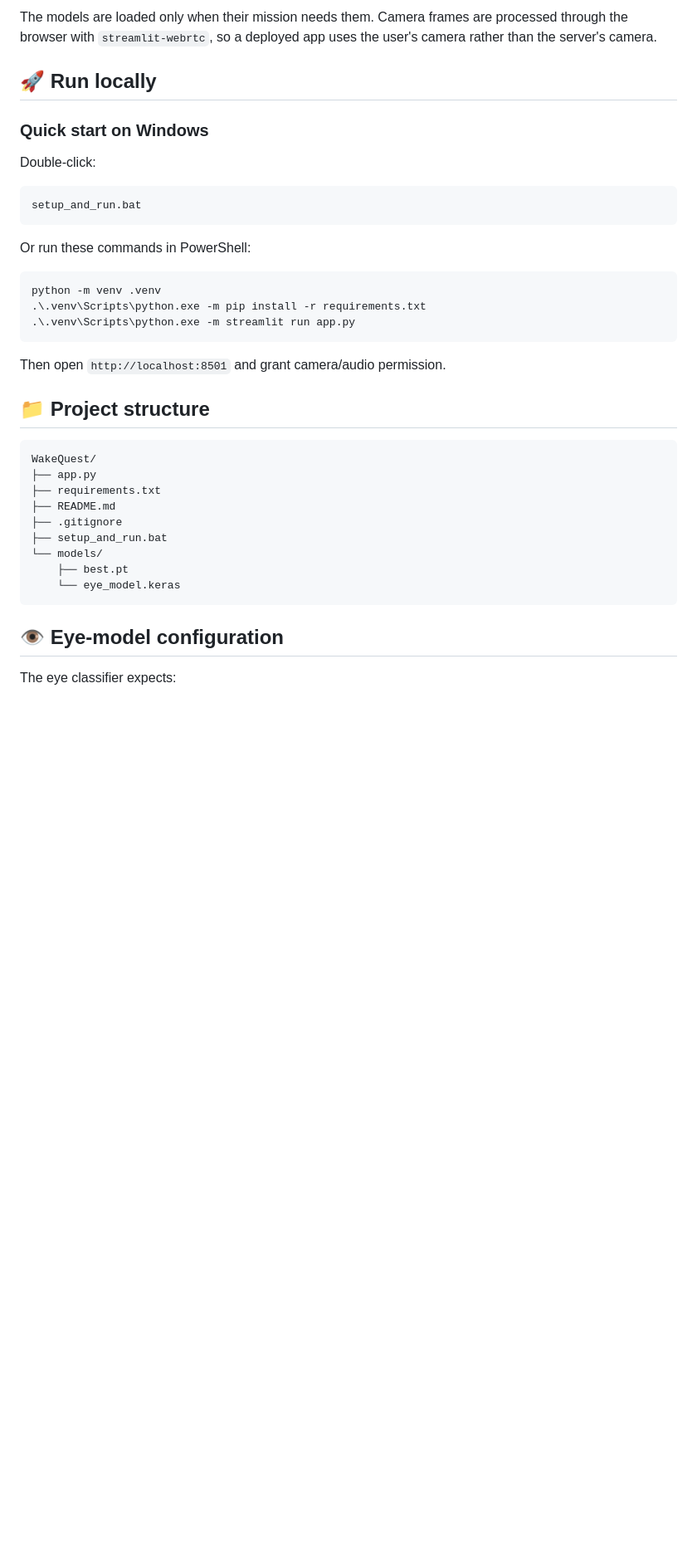
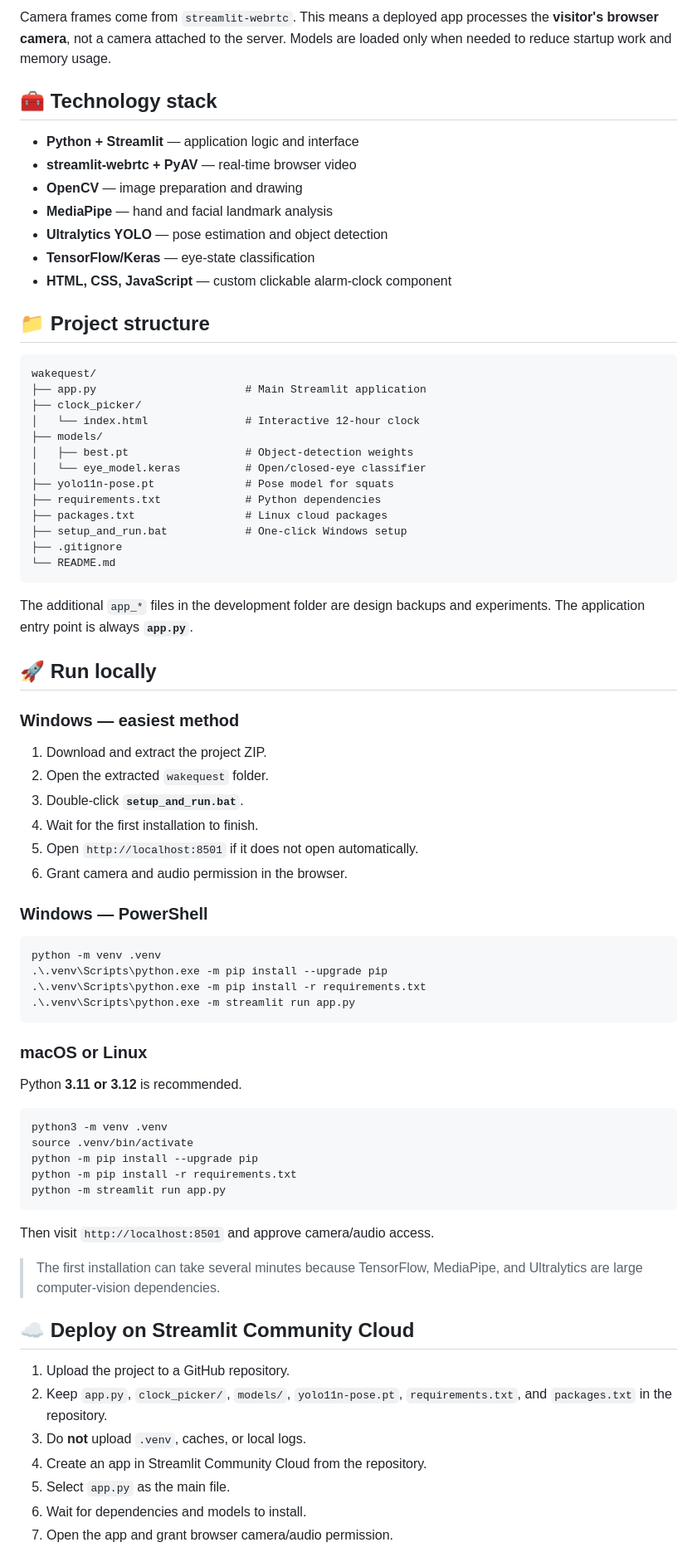
Before and after one commit to ranatsa9/WakeQuest, a Markdown page: README.md, the part around one of its changes. Shown at 83% size. GitHub-like rendering; blank space fills up the shorter version.

````diff
--- a/README.md
+++ b/README.md
@@ -51,43 +74,85 @@ streamlit-webrtc
 ```
 
-The models are loaded only when their mission needs them. Camera frames are
-processed through the browser with `streamlit-webrtc`, so a deployed app uses
-the user's camera rather than the server's camera.
+Camera frames come from `streamlit-webrtc`. This means a deployed app processes
+the **visitor's browser camera**, not a camera attached to the server. Models
+are loaded only when needed to reduce startup work and memory usage.
+
+## 🧰 Technology stack
+
+- **Python + Streamlit** — application logic and interface
+- **streamlit-webrtc + PyAV** — real-time browser video
+- **OpenCV** — image preparation and drawing
+- **MediaPipe** — hand and facial landmark analysis
+- **Ultralytics YOLO** — pose estimation and object detection
+- **TensorFlow/Keras** — eye-state classification
+- **HTML, CSS, JavaScript** — custom clickable alarm-clock component
+
+## 📁 Project structure
+
+```text
+wakequest/
+├── app.py                       # Main Streamlit application
+├── clock_picker/
+│   └── index.html               # Interactive 12-hour clock
+├── models/
+│   ├── best.pt                  # Object-detection weights
+│   └── eye_model.keras          # Open/closed-eye classifier
+├── yolo11n-pose.pt              # Pose model for squats
+├── requirements.txt             # Python dependencies
+├── packages.txt                 # Linux cloud packages
+├── setup_and_run.bat            # One-click Windows setup
+├── .gitignore
+└── README.md
+```
+
+The additional `app_*` files in the development folder are design backups and
+experiments. The application entry point is always **`app.py`**.
 
 ## 🚀 Run locally
 
-### Quick start on Windows
+### Windows — easiest method
 
-Double-click:
+1. Download and extract the project ZIP.
+2. Open the extracted `wakequest` folder.
+3. Double-click **`setup_and_run.bat`**.
+4. Wait for the first installation to finish.
+5. Open `http://localhost:8501` if it does not open automatically.
+6. Grant camera and audio permission in the browser.
 
-```text
-setup_and_run.bat
-```
-
-Or run these commands in PowerShell:
+### Windows — PowerShell
 
 ```powershell
 python -m venv .venv
+.\.venv\Scripts\python.exe -m pip install --upgrade pip
 .\.venv\Scripts\python.exe -m pip install -r requirements.txt
 .\.venv\Scripts\python.exe -m streamlit run app.py
 ```
 
-Then open `http://localhost:8501` and grant camera/audio permission.
+### macOS or Linux
 
-## 📁 Project structure
+Python **3.11 or 3.12** is recommended.
 
-```text
-WakeQuest/
-├── app.py
-├── requirements.txt
-├── README.md
-├── .gitignore
-├── setup_and_run.bat
-└── models/
-    ├── best.pt
-    └── eye_model.keras
+```bash
+python3 -m venv .venv
+source .venv/bin/activate
+python -m pip install --upgrade pip
+python -m pip install -r requirements.txt
+python -m streamlit run app.py
 ```
 
-## 👁️ Eye-model configuration
+Then visit `http://localhost:8501` and approve camera/audio access.
 
-The eye classifier expects:
+> The first installation can take several minutes because TensorFlow,
+> MediaPipe, and Ultralytics are large computer-vision dependencies.
+
+## ☁️ Deploy on Streamlit Community Cloud
+
+1. Upload the project to a GitHub repository.
+2. Keep `app.py`, `clock_picker/`, `models/`, `yolo11n-pose.pt`,
+   `requirements.txt`, and `packages.txt` in the repository.
+3. Do **not** upload `.venv`, caches, or local logs.
+4. Create an app in Streamlit Community Cloud from the repository.
+5. Select `app.py` as the main file.
+6. Wait for dependencies and models to install.
+7. Open the app and grant browser camera/audio permission.
+
````
Also changed, not shown: other parts of README.md (+127 -63 lines).
